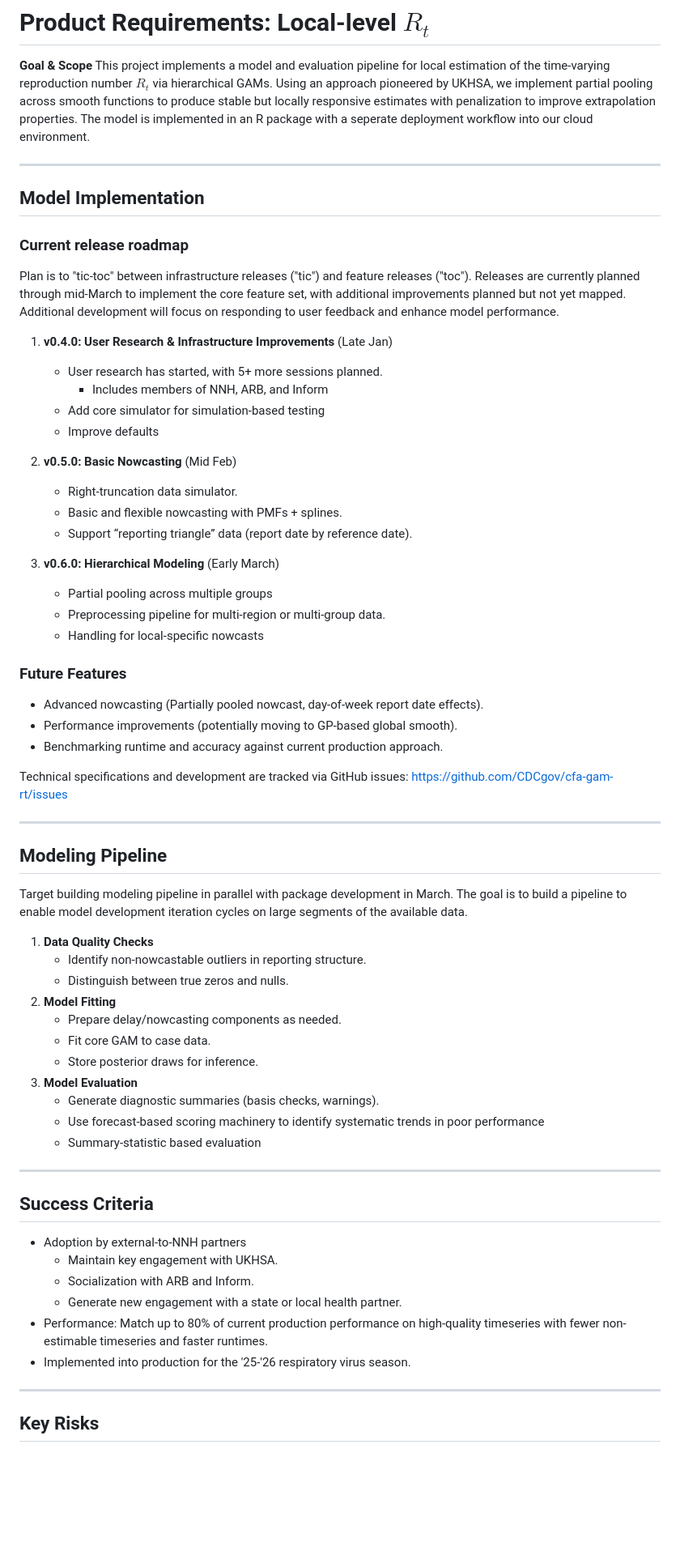
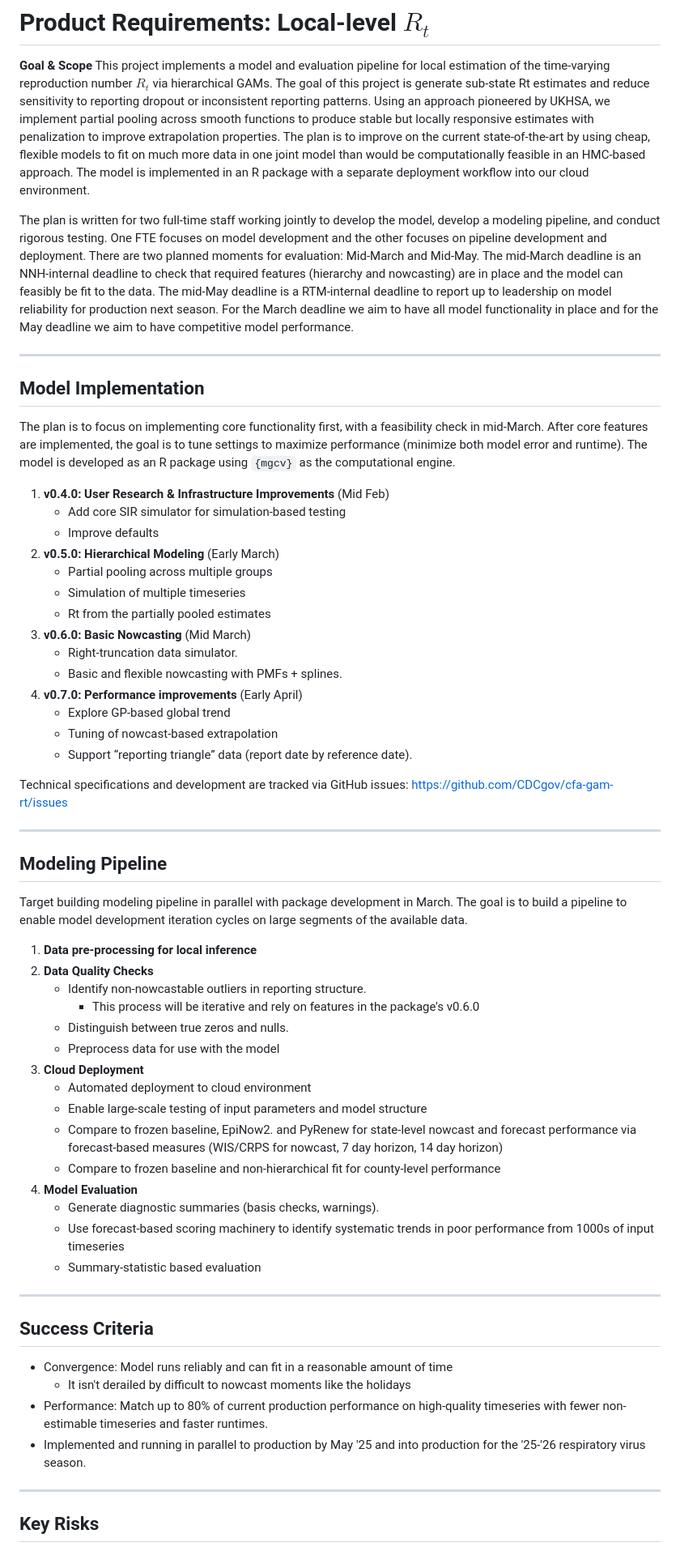
Before and after one commit to CDCgov/cfa-gam-rt, a Markdown page: prd.md, the part around the change. Shown at 81% size. Rendered like a GitHub page; blank space fills up the shorter version.

Commit message:
Clean up project plan

```diff
--- a/prd.md
+++ b/prd.md
@@ -2,38 +2,41 @@
 
 **Goal & Scope**
 This project implements a model and evaluation pipeline for local estimation of the time-varying reproduction number $R_t$ via hierarchical GAMs.
+The goal of this project is generate sub-state Rt estimates and reduce sensitivity to reporting dropout or inconsistent reporting patterns.
 Using an approach pioneered by UKHSA, we implement partial pooling across smooth functions to produce stable but locally responsive estimates with penalization to improve extrapolation properties.
-The model is implemented in an R package with a seperate deployment workflow into our cloud environment.
+The plan is to improve on the current state-of-the-art by using cheap, flexible models to fit on much more data in one joint model than would be computationally feasible in an HMC-based approach.
+The model is implemented in an R package with a separate deployment workflow into our cloud environment.
+
+The plan is written for two full-time staff working jointly to develop the model, develop a modeling pipeline, and conduct rigorous testing.
+One FTE focuses on model development and the other focuses on pipeline development and deployment.
+There are two planned moments for evaluation: Mid-March and Mid-May.
+The mid-March deadline is an NNH-internal deadline to check that required features (hierarchy and nowcasting) are in place and the model can feasibly be fit to the data.
+The mid-May deadline is a RTM-internal deadline to report up to leadership on model reliability for production next season.
+For the March deadline we aim to have all model functionality in place and for the May deadline we aim to have competitive model performance.
+
 
 ---
 
 ## Model Implementation
 
-### Current release roadmap
-Plan is to "tic-toc" between infrastructure releases ("tic") and feature releases ("toc").
-Releases are currently planned through mid-March to implement the core feature set, with additional improvements planned but not yet mapped.
-Additional development will focus on responding to user feedback and enhance model performance.
+The plan is to focus on implementing core functionality first, with a feasibility check in mid-March.
+After core features are implemented, the goal is to tune settings to maximize performance (minimize both model error and runtime).
+The model is developed as an R package using `{mgcv}` as the computational engine.
 
-1. **v0.4.0: User Research & Infrastructure Improvements** (Late Jan)
-   - User research has started, with 5+ more sessions planned.
-     - Includes members of NNH, ARB, and Inform
-   - Add core simulator for simulation-based testing
+1. **v0.4.0: User Research & Infrastructure Improvements** (Mid Feb)
+   - Add core SIR simulator for simulation-based testing
    - Improve defaults
-
-2. **v0.5.0: Basic Nowcasting** (Mid Feb)
+2. **v0.5.0: Hierarchical Modeling** (Early March)
+   - Partial pooling across multiple groups
+   - Simulation of multiple timeseries
+   - Rt from the partially pooled estimates
+3. **v0.6.0: Basic Nowcasting** (Mid March)
    - Right-truncation data simulator.
    - Basic and flexible nowcasting with PMFs + splines.
+4. **v0.7.0: Performance improvements** (Early April)
+   - Explore GP-based global trend
+   - Tuning of nowcast-based extrapolation
    - Support “reporting triangle” data (report date by reference date).
-
-3. **v0.6.0: Hierarchical Modeling** (Early March)
-   - Partial pooling across multiple groups
-   - Preprocessing pipeline for multi-region or multi-group data.
-   - Handling for local-specific nowcasts
-
-### Future Features
-- Advanced nowcasting (Partially pooled nowcast, day-of-week report date effects).
-- Performance improvements (potentially moving to GP-based global smooth).
-- Benchmarking runtime and accuracy against current production approach.
 
 Technical specifications and development are tracked via GitHub issues: https://github.com/CDCgov/cfa-gam-rt/issues
 
@@ -43,27 +46,29 @@ Technical specifications and development are tracked via GitHub issues: https://
 
 Target building modeling pipeline in parallel with package development in March. The goal is to build a pipeline to enable model development iteration cycles on large segments of the available data.
 
+1. **Data pre-processing for local inference**
 1. **Data Quality Checks**
    - Identify non-nowcastable outliers in reporting structure.
+      - This process will be iterative and rely on features in the package's v0.6.0
    - Distinguish between true zeros and nulls.
-2. **Model Fitting**
-   - Prepare delay/nowcasting components as needed.
-   - Fit core GAM to case data.
-   - Store posterior draws for inference.
+   - Preprocess data for use with the model
+2. **Cloud Deployment**
+   - Automated deployment to cloud environment
+   - Enable large-scale testing of input parameters and model structure
+   - Compare to frozen baseline, EpiNow2. and PyRenew for state-level nowcast and forecast performance via forecast-based measures (WIS/CRPS for nowcast, 7 day horizon, 14 day horizon)
+   - Compare to frozen baseline and non-hierarchical fit for county-level performance
 4. **Model Evaluation**
    - Generate diagnostic summaries (basis checks, warnings).
-   - Use forecast-based scoring machinery to identify systematic trends in poor performance
+   - Use forecast-based scoring machinery to identify systematic trends in poor performance from 1000s of input timeseries
    - Summary-statistic based evaluation
 
 ---
 
 ## Success Criteria
-- Adoption by external-to-NNH partners
-   - Maintain key engagement with UKHSA.
-   - Socialization with ARB and Inform.
-   - Generate new engagement with a state or local health partner.
+- Convergence: Model runs reliably and can fit in a reasonable amount of time
+    - It isn't derailed by difficult to nowcast moments like the holidays
 - Performance: Match up to 80% of current production performance on high-quality timeseries with fewer non-estimable timeseries and faster runtimes.
-- Implemented into production for the '25-'26 respiratory virus season.
+- Implemented and running in parallel to production by May '25 and into production for the '25-'26 respiratory virus season.
 
 ---
 
```
